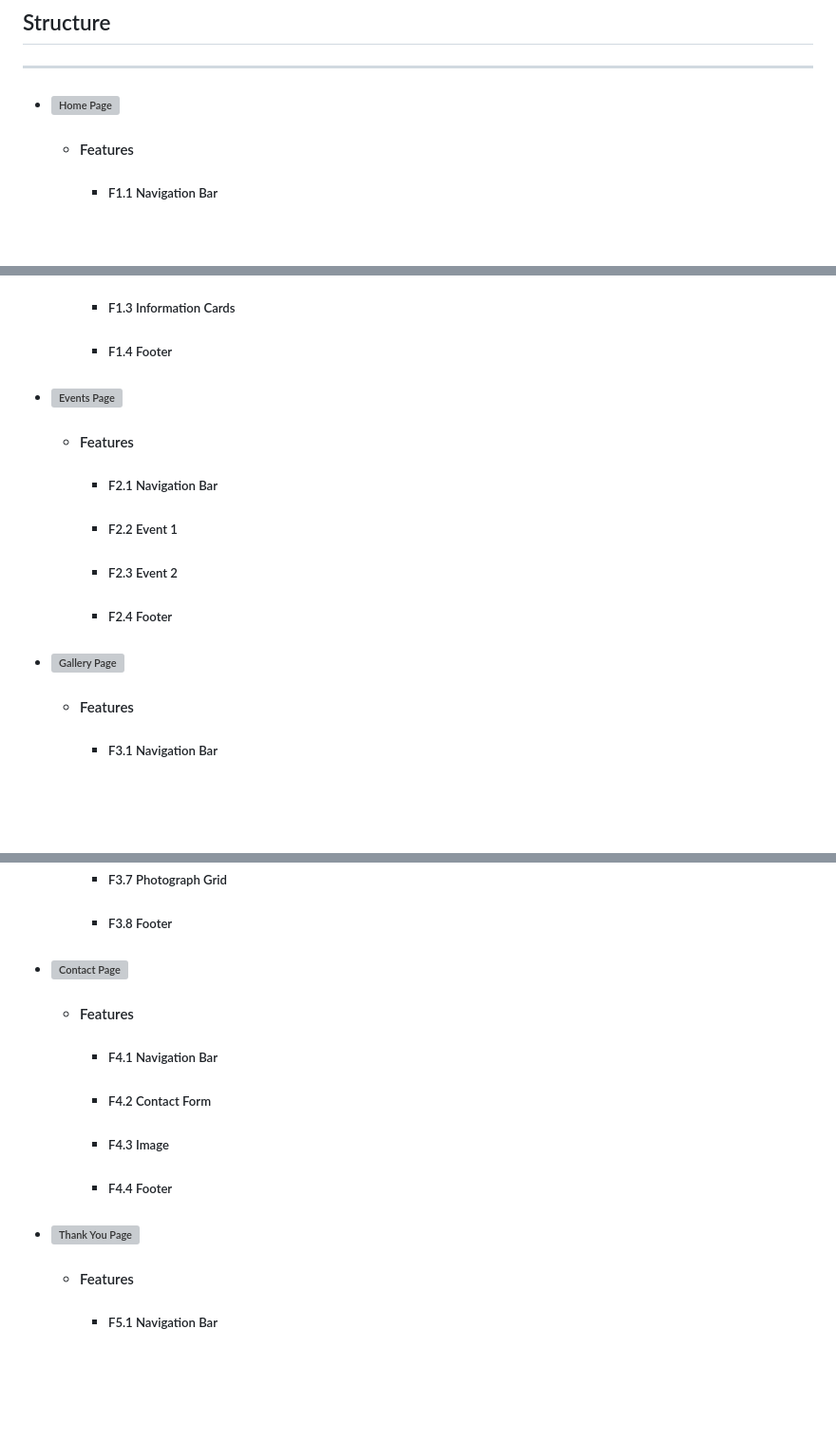
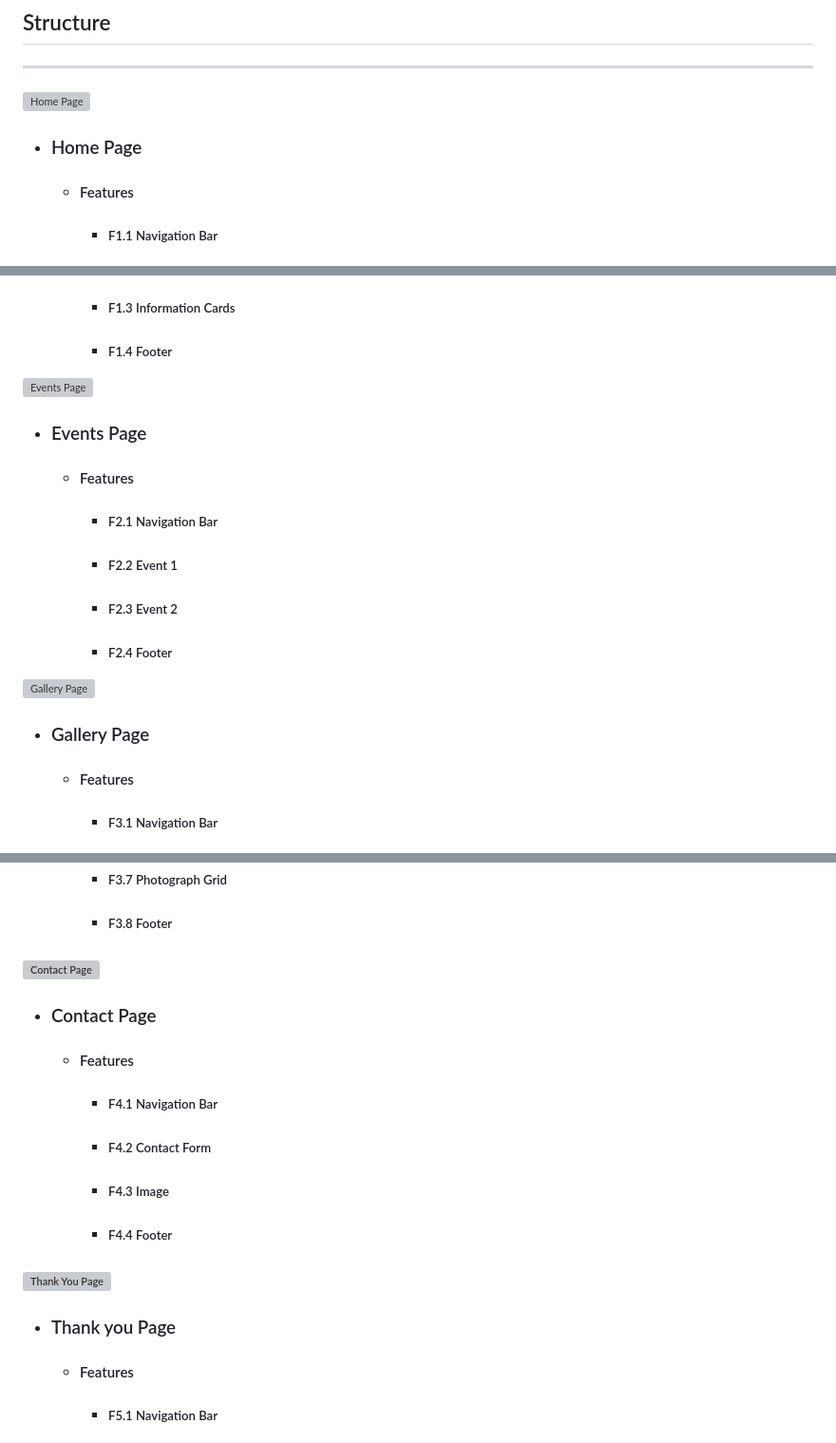
Before and after one commit to ashwinsel/Milestone-1, a Markdown page: README.md, 3 parts joined by grey strips. Shown: that part at 95% size. GitHub-like rendering; blank space fills up the shorter version; grey boxes are pictures that could not be loaded.

Commit message:
Readme: formatting Structure

```diff
--- a/README.md
+++ b/README.md
@@ -175,7 +175,8 @@ As a User from all different age groups and technical abilities I want the websi
 
 ## Structure
 ------------
-- ### ![Home Page][def24]
+![Home Page][def24]
+- ### Home Page
 	+ #### Features
 		* ##### F1.1 Navigation Bar
 		* ##### F1.2 Landing Page
@@ -185,13 +186,15 @@ As a User from all different age groups and technical abilities I want the websi
 			+ Below this, there is a call-to-action animated button to view more.
 		* ##### F1.3 Information Cards
 		* ##### F1.4 Footer
-- ### ![Events Page][def25]
+![Events Page][def25]
+- ### Events Page
 	+ #### Features
 		* ##### F2.1 Navigation Bar
 		* ##### F2.2 Event 1
 		* ##### F2.3 Event 2
 		* ##### F2.4 Footer
-- ### ![Gallery Page][def26]
+![Gallery Page][def26]
+- ### Gallery Page
 	+ #### Features
 		* ##### F3.1 Navigation Bar
 		* ##### F3.2 Event Title
@@ -201,13 +204,15 @@ As a User from all different age groups and technical abilities I want the websi
 		* ##### F3.6 Event Title
 		* ##### F3.7 Photograph Grid
 		* ##### F3.8 Footer
-- ### ![Contact Page][def27]
+### ![Contact Page][def27]
+- ### Contact Page
 	+ #### Features
 		* ##### F4.1 Navigation Bar
 		* ##### F4.2 Contact Form
 		* ##### F4.3 Image
 		* ##### F4.4 Footer
-- ### ![Thank You Page][def28]
+### ![Thank You Page][def28]
+- ### Thank you Page
 	+ #### Features
 		* ##### F5.1 Navigation Bar
 		* ##### F5.2 Confirmation Message
```
